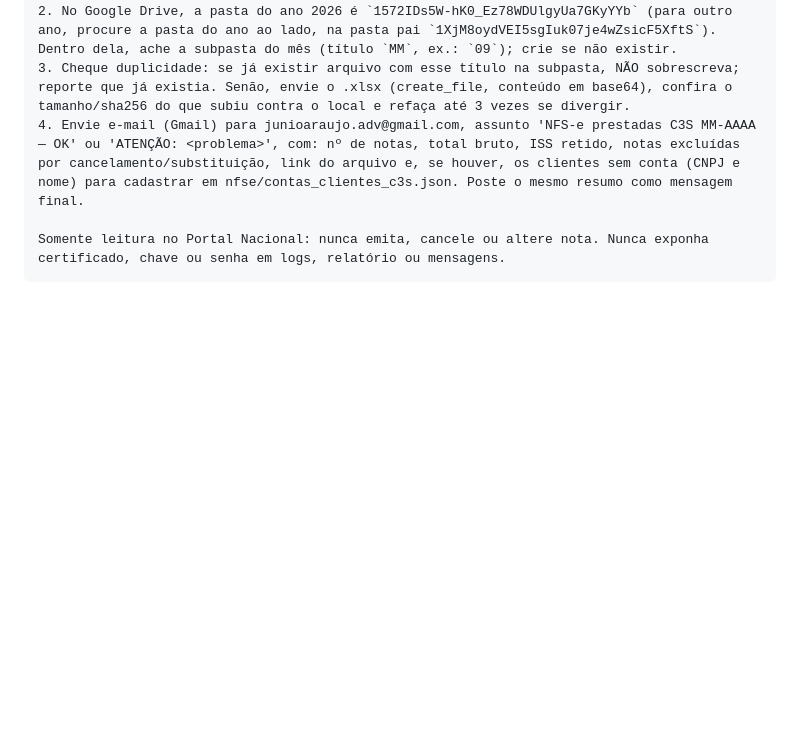
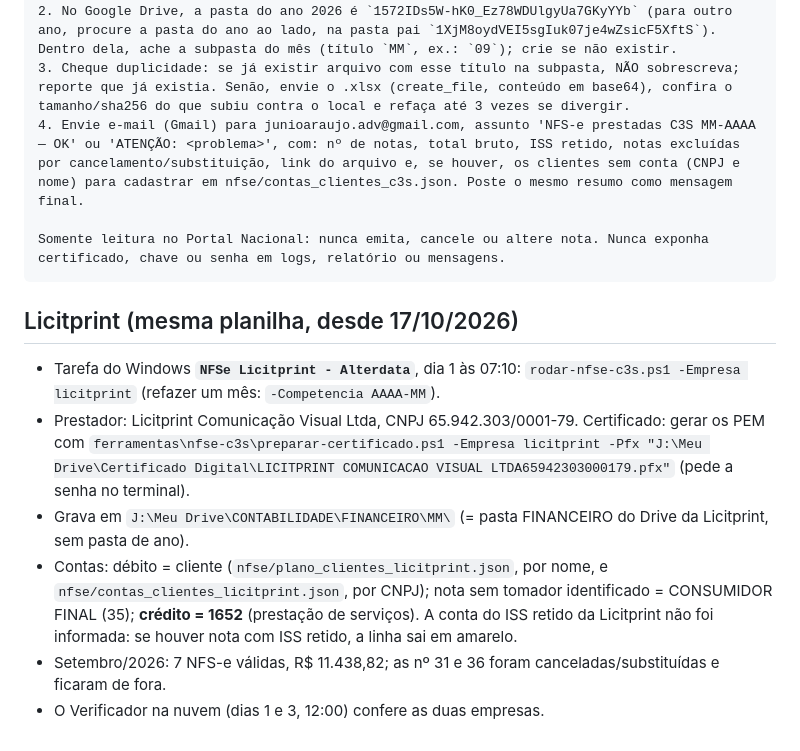
Before and after one commit to juniosilva2609/Site-dpa, a Markdown page: docs/rotinas/nfse-prestadas-c3s.md, the part around the change. Drawn GitHub-style; blank space fills up the shorter version.

Commit message:
Documenta NFS-e da Licitprint e tarefa agendada
Co-Authored-By: Claude Sonnet 5.5 <noreply@anthropic.com>

````diff
--- a/docs/rotinas/nfse-prestadas-c3s.md
+++ b/docs/rotinas/nfse-prestadas-c3s.md
@@ -68,3 +68,17 @@ Gere a planilha de importação do Alterdata com as NFS-e de serviços PRESTADOS
 
 Somente leitura no Portal Nacional: nunca emita, cancele ou altere nota. Nunca exponha certificado, chave ou senha em logs, relatório ou mensagens.
 ```
+
+## Licitprint (mesma planilha, desde 17/10/2026)
+
+- Tarefa do Windows **`NFSe Licitprint - Alterdata`**, dia 1 às 07:10:
+  `rodar-nfse-c3s.ps1 -Empresa licitprint` (refazer um mês: `-Competencia AAAA-MM`).
+- Prestador: Licitprint Comunicação Visual Ltda, CNPJ 65.942.303/0001-79. Certificado: gerar os PEM com
+  `ferramentas\nfse-c3s\preparar-certificado.ps1 -Empresa licitprint -Pfx "J:\Meu Drive\Certificado Digital\LICITPRINT COMUNICACAO VISUAL LTDA65942303000179.pfx"`
+  (pede a senha no terminal).
+- Grava em `J:\Meu Drive\CONTABILIDADE\FINANCEIRO\MM\` (= pasta FINANCEIRO do Drive da Licitprint, sem pasta de ano).
+- Contas: débito = cliente (`nfse/plano_clientes_licitprint.json`, por nome, e `nfse/contas_clientes_licitprint.json`,
+  por CNPJ); nota sem tomador identificado = CONSUMIDOR FINAL (35); **crédito = 1652** (prestação de serviços).
+  A conta do ISS retido da Licitprint não foi informada: se houver nota com ISS retido, a linha sai em amarelo.
+- Setembro/2026: 7 NFS-e válidas, R$ 11.438,82; as nº 31 e 36 foram canceladas/substituídas e ficaram de fora.
+- O Verificador na nuvem (dias 1 e 3, 12:00) confere as duas empresas.
````
